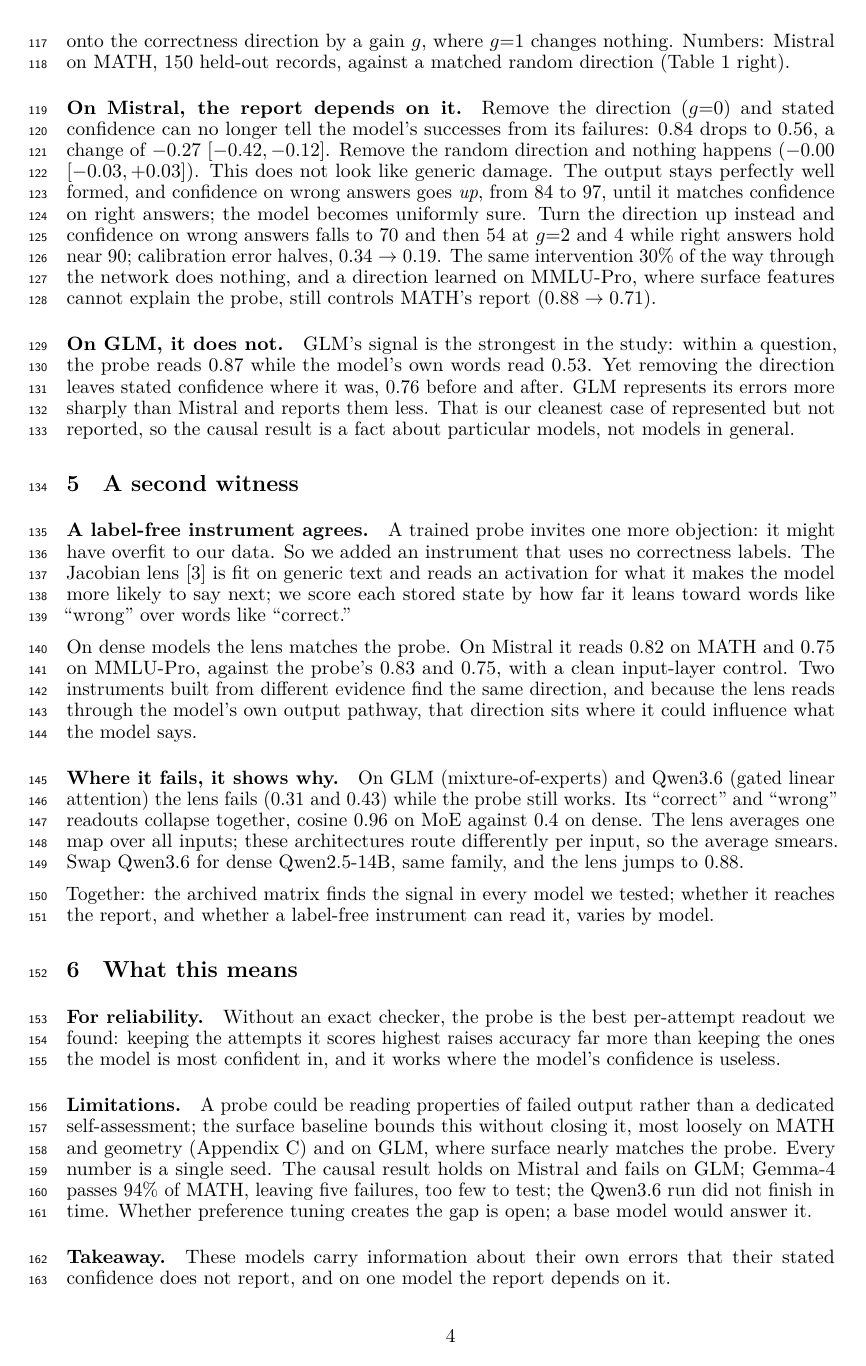
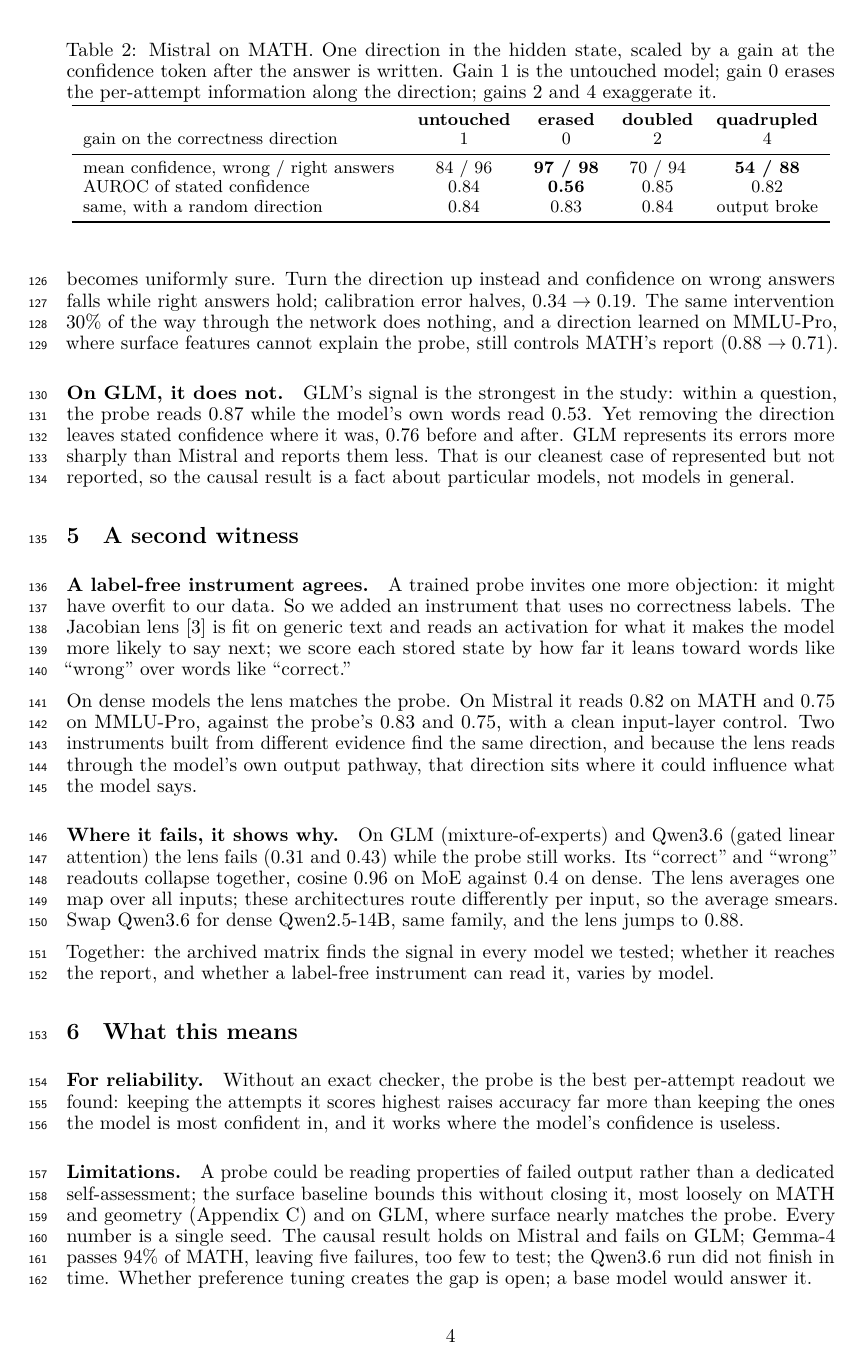
Before and after one commit to RenaissancePhilanthropy/geometry-diagram-generator, a LaTeX paper (paper/workshop_readable.tex): page 4 of 8. Compiled offline with LuaLaTeX.

Commit message:
paper: Table 1 split into a transfer table and an ablation table, each introduced in the text
Table 2 columns reordered untouched / erased / doubled / quadrupled with gain
defined in the paragraph before it; rows in plain words. The paragraph after
the table no longer repeats its numbers.

Co-Authored-By: Claude Fable 5.1 <noreply@anthropic.com>

```diff
--- a/paper/workshop_readable.tex
+++ b/paper/workshop_readable.tex
@@ -172,2 +161,0 @@ A model could carry a perfect internal record of its errors and never consult it
-At the confidence token, after the answer is written so the answer itself cannot change, we scale the model's own projection onto the correctness direction by a gain $g$, where $g{=}1$ changes nothing.
-Numbers: Mistral on MATH, 150 held-out records, against a matched random direction (\cref{tab:transfer} right).
@@ -174,10 +171,26 @@ Numbers: Mistral on MATH, 150 held-out records, against a matched random directi
+\begin{table}[t]
+\caption{Mistral on MATH. One direction in the hidden state, scaled by a gain at the confidence token after the answer is written. Gain 1 is the untouched model; gain 0 erases the per-attempt information along the direction; gains 2 and 4 exaggerate it.}
+\label{tab:ablation}
+\centering
+\small
+\begin{tabular}{lcccc}
+\toprule
+ & \textbf{untouched} & \textbf{erased} & \textbf{doubled} & \textbf{quadrupled} \\
+gain on the correctness direction & 1 & 0 & 2 & 4 \\
+\midrule
+mean confidence, wrong / right answers & 84 / 96 & \textbf{97 / 98} & 70 / 94 & \textbf{54 / 88} \\
+AUROC of stated confidence & 0.84 & \textbf{0.56} & 0.85 & 0.82 \\
+same, with a random direction & 0.84 & 0.83 & 0.84 & output broke \\
+\bottomrule
+\end{tabular}
+\end{table}
 
 \paragraph{On Mistral, the report depends on it.}
 Remove the direction ($g{=}0$) and stated confidence can no longer tell the model's successes from its failures: 0.84 drops to 0.56, a change of $-0.27$ $[-0.42, -0.12]$.
 Remove the random direction and nothing happens ($-0.00$ $[-0.03, +0.03]$).
 This does not look like generic damage.
-The output stays perfectly well formed, and confidence on wrong answers goes \emph{up}, from 84 to 97, until it matches confidence on right answers; the model becomes uniformly sure.
-Turn the direction up instead and confidence on wrong answers falls to 70 and then 54 at $g{=}2$ and $4$ while right answers hold near 90; calibration error halves, $0.34 \to 0.19$.
+The output stays well formed, and confidence on wrong answers goes \emph{up} until it matches confidence on right answers; the model becomes uniformly sure.
+Turn the direction up instead and confidence on wrong answers falls while right answers hold; calibration error halves, $0.34 \to 0.19$.
 The same intervention 30\% of the way through the network does nothing, and a direction learned on MMLU-Pro, where surface features cannot explain the probe, still controls MATH's report ($0.88 \to 0.71$).
 
 \paragraph{On GLM, it does not.}
```
Also changed, not shown: paper/appendices/W_worked_example.tex (+1 -1 lines), paper/workshop_readable.pdf, paper/workshop_readable.tex (25 more changed lines).
